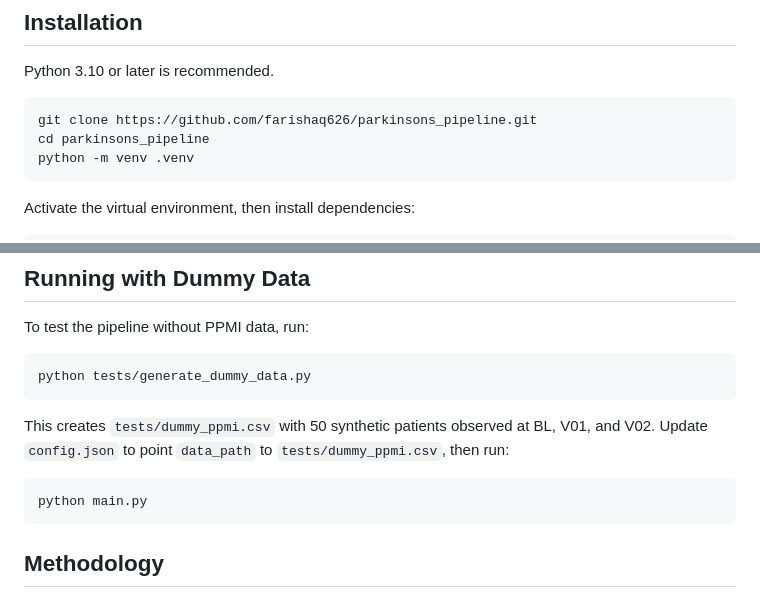
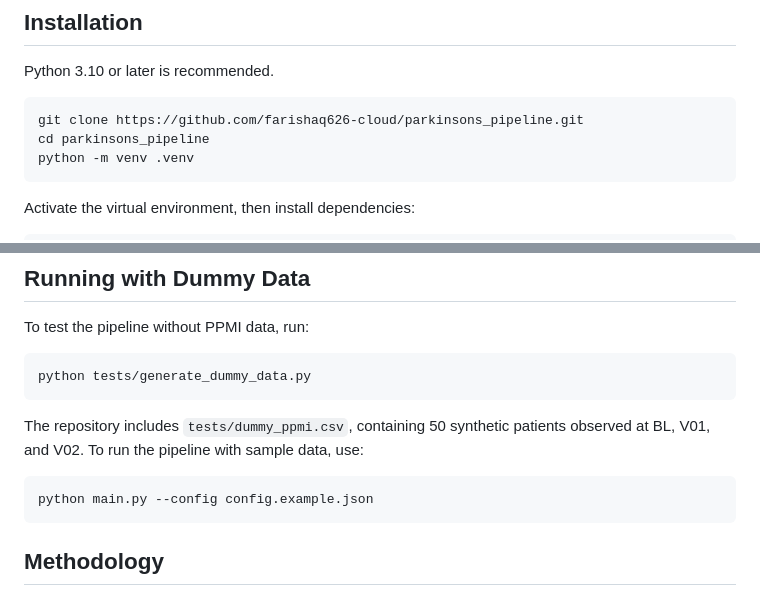
Before and after one commit to farishaq626-cloud/parkinsons_pipeline, a Markdown page: README.md, 2 parts joined by grey strips. Drawn GitHub-style.

````diff
--- a/README.md
+++ b/README.md
@@ -19,7 +19,7 @@ The repository is intended for clinical research and method development. It is n
 Python 3.10 or later is recommended.
 
 ```bash
-git clone https://github.com/farishaq626/parkinsons_pipeline.git
+git clone https://github.com/farishaq626-cloud/parkinsons_pipeline.git
 cd parkinsons_pipeline
 python -m venv .venv
 ```
@@ -76,12 +76,12 @@ To test the pipeline without PPMI data, run:
 python tests/generate_dummy_data.py
 ```
 
-This creates `tests/dummy_ppmi.csv` with 50 synthetic patients observed at BL,
-V01, and V02. Update `config.json` to point `data_path` to
-`tests/dummy_ppmi.csv`, then run:
+The repository includes `tests/dummy_ppmi.csv`, containing 50 synthetic
+patients observed at BL, V01, and V02. To run the pipeline with sample data,
+use:
 
 ```bash
-python main.py
+python main.py --config config.example.json
 ```
 
 ## Methodology
````
Also changed, not shown: paper.md (+23 -108 lines), images/pipeline-architecture.png (added), 10 other files.
